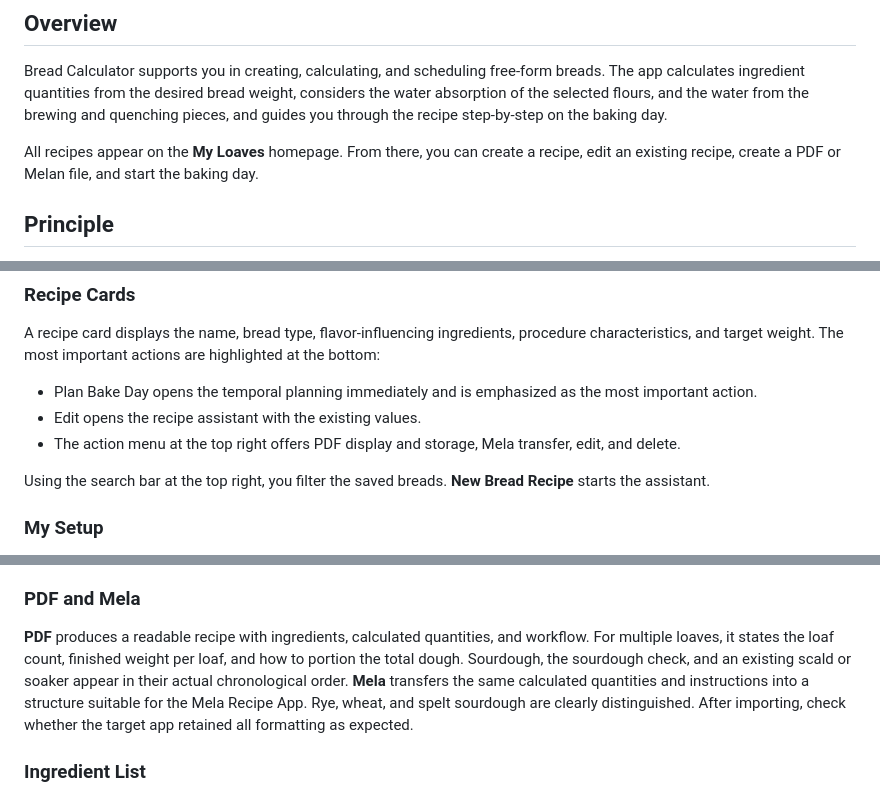
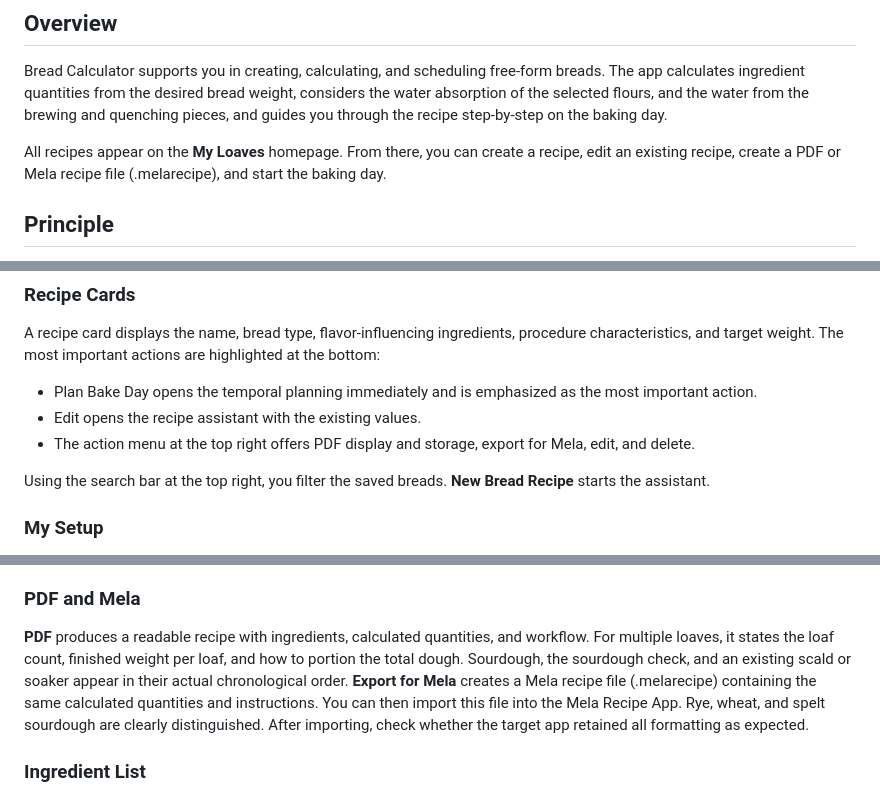
Before and after one commit to 6j8mbtwbz2-cyber/markus-ball-app-support, a Markdown page: brotbackstubb/source/manual-en.md, 3 parts joined by grey strips. GitHub-like rendering.

Commit message:
Update English Mela manual source

```diff
--- a/brotbackstubb/source/manual-en.md
+++ b/brotbackstubb/source/manual-en.md
@@ -12,7 +12,7 @@ schema: brotbackstubb-manual-v1
 
 Bread Calculator supports you in creating, calculating, and scheduling free-form breads. The app calculates ingredient quantities from the desired bread weight, considers the water absorption of the selected flours, and the water from the brewing and quenching pieces, and guides you through the recipe step-by-step on the baking day.
 
-All recipes appear on the **My Loaves** homepage. From there, you can create a recipe, edit an existing recipe, create a PDF or Melan file, and start the baking day.
+All recipes appear on the **My Loaves** homepage. From there, you can create a recipe, edit an existing recipe, create a PDF or Mela recipe file (.melarecipe), and start the baking day.
 
 ## Principle
 
@@ -30,7 +30,7 @@ A recipe card displays the name, bread type, flavor-influencing ingredients, pro
 
 - Plan Bake Day opens the temporal planning immediately and is emphasized as the most important action.
 - Edit opens the recipe assistant with the existing values.
-- The action menu at the top right offers PDF display and storage, Mela transfer, edit, and delete.
+- The action menu at the top right offers PDF display and storage, export for Mela, edit, and delete.
 
 Using the search bar at the top right, you filter the saved breads. **New Bread Recipe** starts the assistant.
 
@@ -132,7 +132,7 @@ The method of generating steam depends on your oven and equipment. Options inclu
 
 ### PDF and Mela
 
-**PDF** produces a readable recipe with ingredients, calculated quantities, and workflow. For multiple loaves, it states the loaf count, finished weight per loaf, and how to portion the total dough. Sourdough, the sourdough check, and an existing scald or soaker appear in their actual chronological order. **Mela** transfers the same calculated quantities and instructions into a structure suitable for the Mela Recipe App. Rye, wheat, and spelt sourdough are clearly distinguished. After importing, check whether the target app retained all formatting as expected.
+**PDF** produces a readable recipe with ingredients, calculated quantities, and workflow. For multiple loaves, it states the loaf count, finished weight per loaf, and how to portion the total dough. Sourdough, the sourdough check, and an existing scald or soaker appear in their actual chronological order. **Export for Mela** creates a Mela recipe file (.melarecipe) containing the same calculated quantities and instructions. You can then import this file into the Mela Recipe App. Rye, wheat, and spelt sourdough are clearly distinguished. After importing, check whether the target app retained all formatting as expected.
 
 ### Ingredient List
 
```
